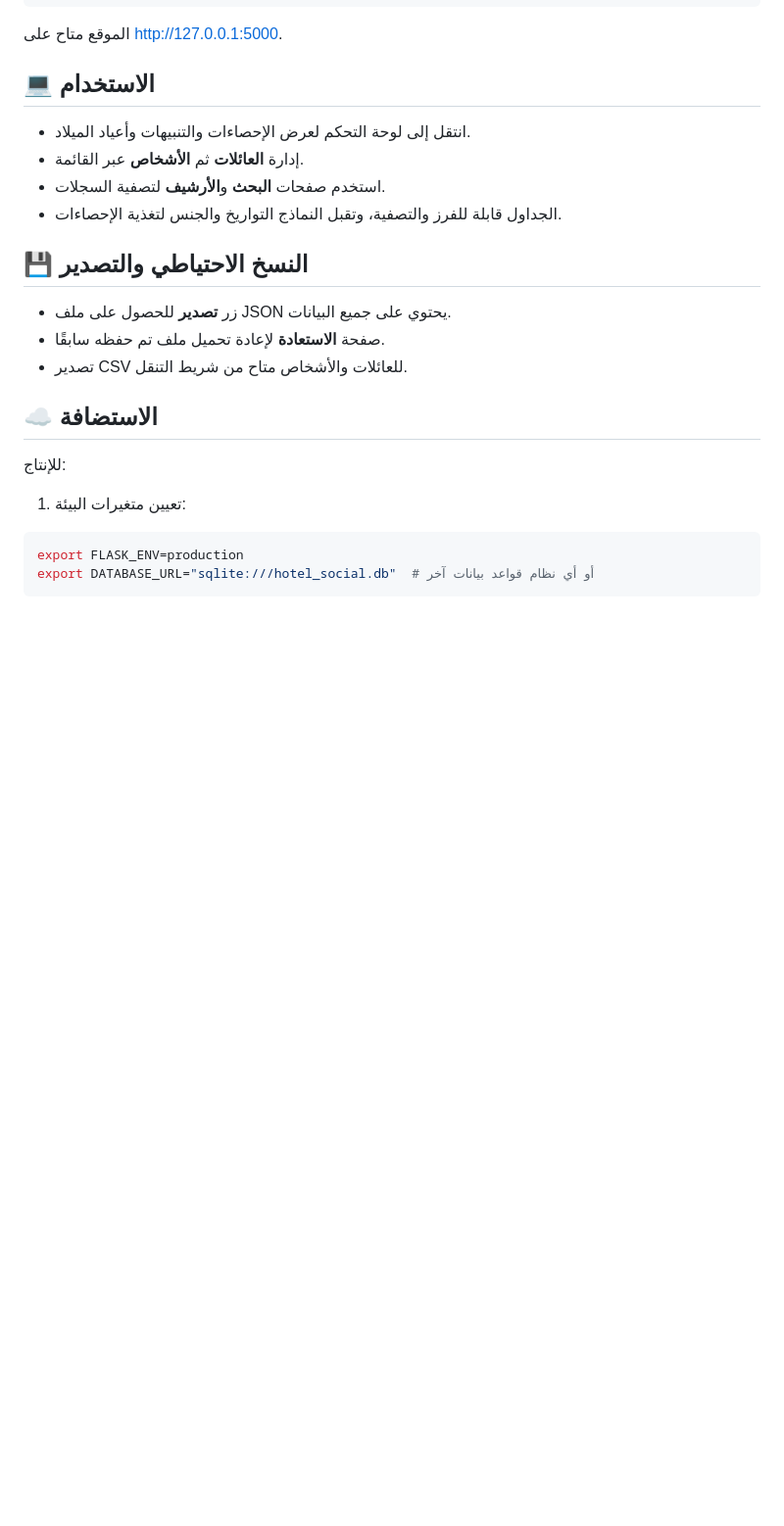
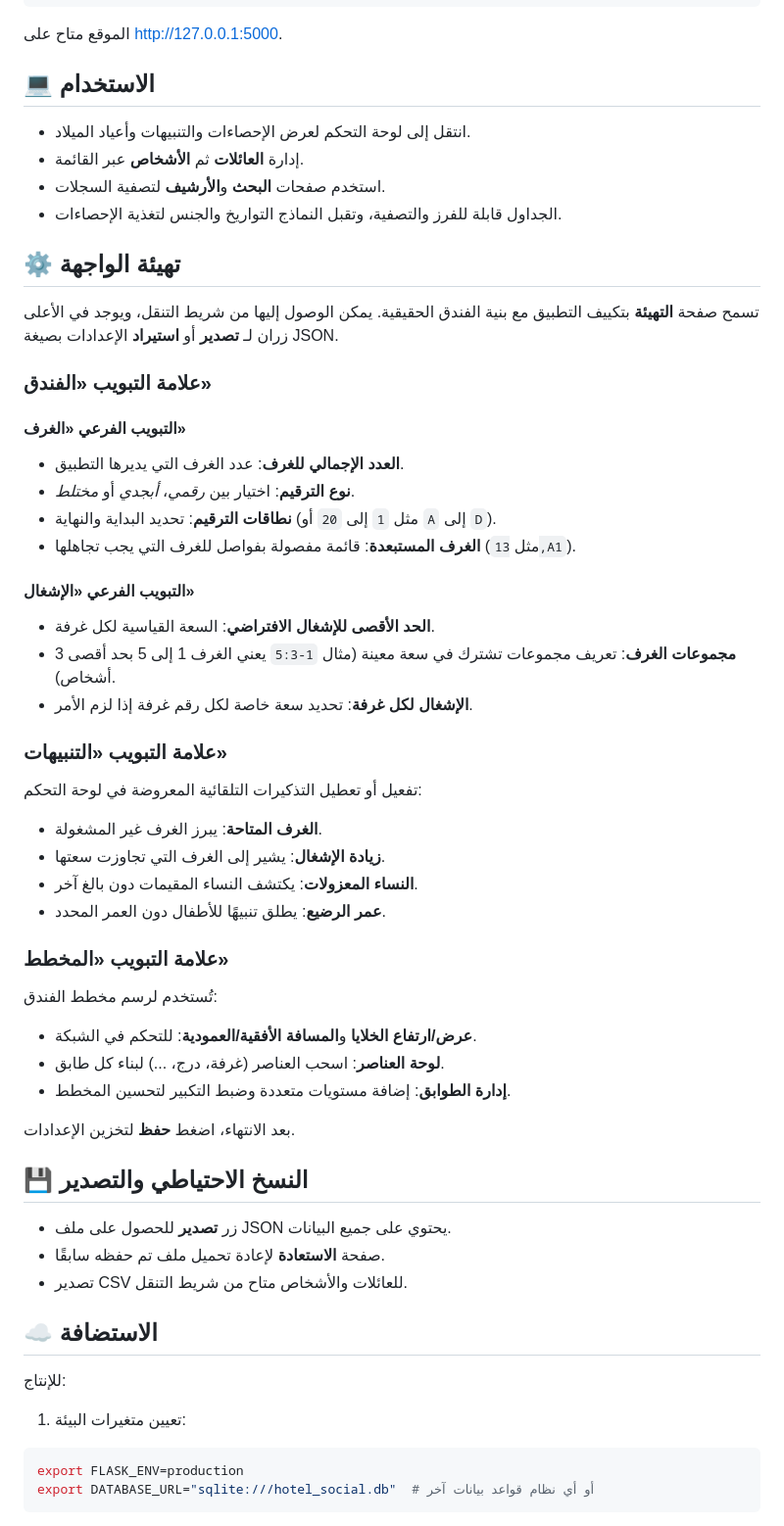
Before and after one commit to s00r1/hotel_stats, a Markdown page: README.ar.md, the part around the change. Shown at 98% size. Rendered like a GitHub page; blank space fills up the shorter version.

```diff
--- a/README.ar.md
+++ b/README.ar.md
@@ -73,6 +73,44 @@ python app.py
 - استخدم صفحات **البحث** و**الأرشيف** لتصفية السجلات.
 - الجداول قابلة للفرز والتصفية، وتقبل النماذج التواريخ والجنس لتغذية الإحصاءات.
 
+## ⚙️ تهيئة الواجهة
+
+تسمح صفحة **التهيئة** بتكييف التطبيق مع بنية الفندق الحقيقية. يمكن الوصول إليها من شريط التنقل، ويوجد في الأعلى زران لـ **تصدير** أو **استيراد** الإعدادات بصيغة JSON.
+
+### علامة التبويب «الفندق»
+
+#### التبويب الفرعي «الغرف»
+
+- **العدد الإجمالي للغرف**: عدد الغرف التي يديرها التطبيق.
+- **نوع الترقيم**: اختيار بين *رقمي*، *أبجدي* أو *مختلط*.
+- **نطاقات الترقيم**: تحديد البداية والنهاية (مثل `1` إلى `20` أو `A` إلى `D`).
+- **الغرف المستبعدة**: قائمة مفصولة بفواصل للغرف التي يجب تجاهلها (مثل `13,A1`).
+
+#### التبويب الفرعي «الإشغال»
+
+- **الحد الأقصى للإشغال الافتراضي**: السعة القياسية لكل غرفة.
+- **مجموعات الغرف**: تعريف مجموعات تشترك في سعة معينة (مثال `1-5:3` يعني الغرف 1 إلى 5 بحد أقصى 3 أشخاص).
+- **الإشغال لكل غرفة**: تحديد سعة خاصة لكل رقم غرفة إذا لزم الأمر.
+
+### علامة التبويب «التنبيهات»
+
+تفعيل أو تعطيل التذكيرات التلقائية المعروضة في لوحة التحكم:
+
+- **الغرف المتاحة**: يبرز الغرف غير المشغولة.
+- **زيادة الإشغال**: يشير إلى الغرف التي تجاوزت سعتها.
+- **النساء المعزولات**: يكتشف النساء المقيمات دون بالغ آخر.
+- **عمر الرضيع**: يطلق تنبيهًا للأطفال دون العمر المحدد.
+
+### علامة التبويب «المخطط»
+
+تُستخدم لرسم مخطط الفندق:
+
+- **عرض/ارتفاع الخلايا** و**المسافة الأفقية/العمودية**: للتحكم في الشبكة.
+- **لوحة العناصر**: اسحب العناصر (غرفة، درج، ...) لبناء كل طابق.
+- **إدارة الطوابق**: إضافة مستويات متعددة وضبط التكبير لتحسين المخطط.
+
+بعد الانتهاء، اضغط **حفظ** لتخزين الإعدادات.
+
 ## 💾 النسخ الاحتياطي والتصدير
 
 - زر **تصدير** للحصول على ملف JSON يحتوي على جميع البيانات.
```
Also changed, not shown: README.en.md (+38 -0 lines), README.md (+38 -0 lines).
